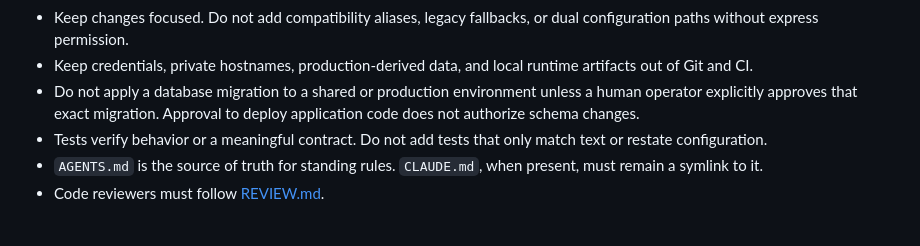
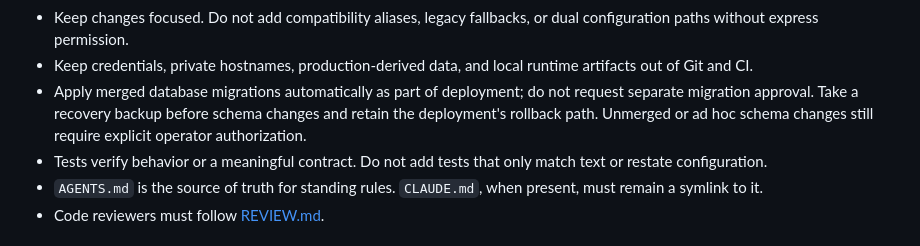
Before and after one commit to kenn-io/benchdb, a Markdown page: AGENTS.md, the part around the change. GitHub-like rendering.

Commit message:
docs: make migrations part of deployment
Separate migration approval stalls deployment after a schema change has
already been reviewed and merged. Treat those migrations as part of the
deployment while retaining recovery backups and rollback. Unmerged and
ad hoc schema changes still need operator authorization.

Generated with Codex
Co-authored-by: Codex <noreply@openai.com>

```diff
--- a/AGENTS.md
+++ b/AGENTS.md
@@ -20,9 +20,10 @@ provides browsing, comparison, and regression analysis.
   dual configuration paths without express permission.
 - Keep credentials, private hostnames, production-derived data, and local
   runtime artifacts out of Git and CI.
-- Do not apply a database migration to a shared or production environment
-  unless a human operator explicitly approves that exact migration. Approval
-  to deploy application code does not authorize schema changes.
+- Apply merged database migrations automatically as part of deployment; do not
+  request separate migration approval. Take a recovery backup before schema
+  changes and retain the deployment's rollback path. Unmerged or ad hoc schema
+  changes still require explicit operator authorization.
 - Tests verify behavior or a meaningful contract. Do not add tests that only
   match text or restate configuration.
 - `AGENTS.md` is the source of truth for standing rules. `CLAUDE.md`, when
```
